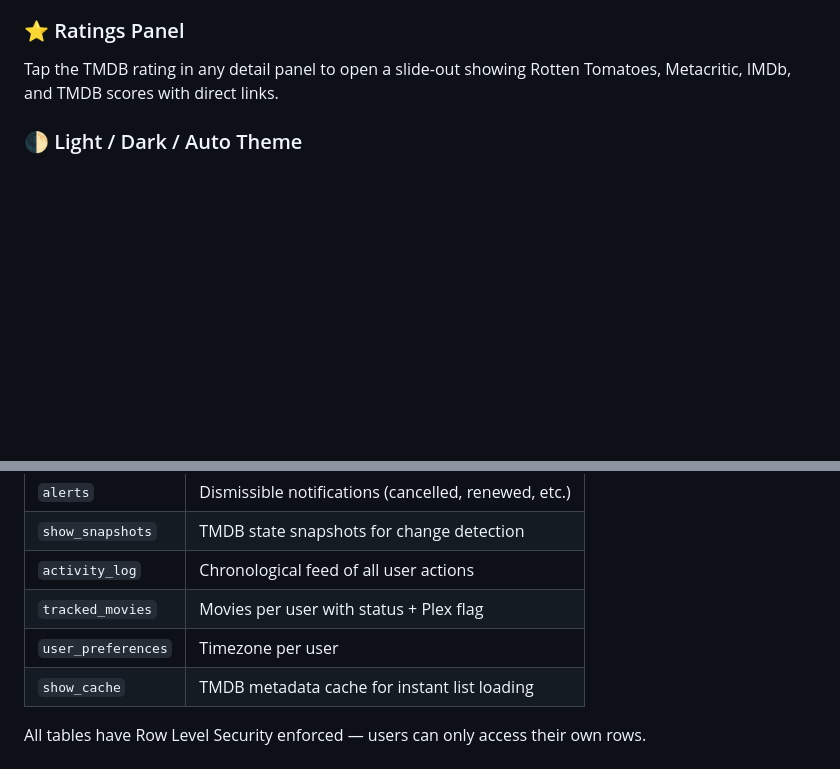
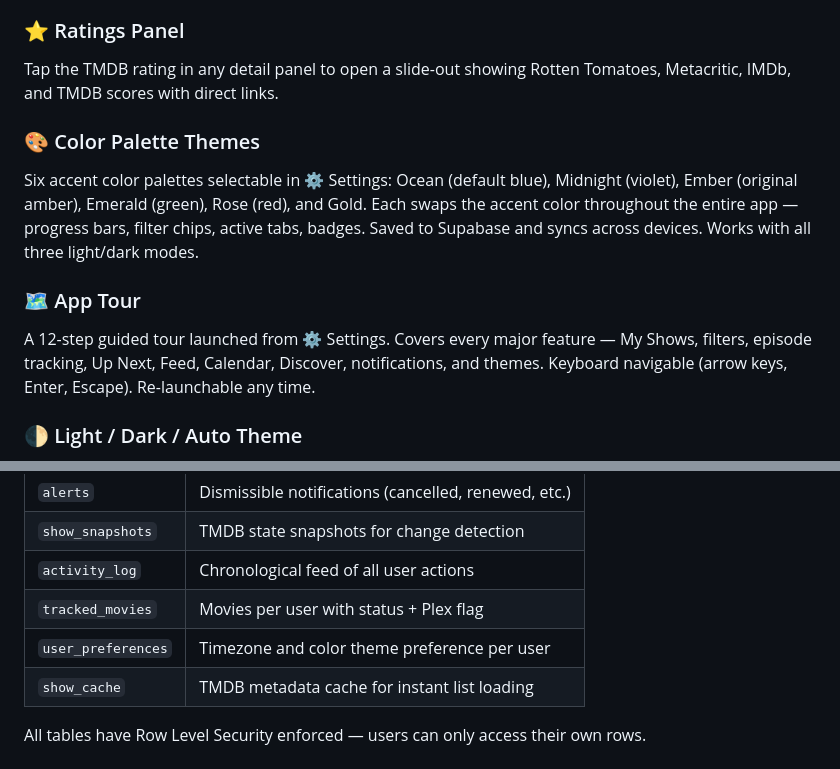
Before and after one commit to gfountain/tv-tracker, a Markdown page: README.md, 2 parts joined by grey strips. GitHub-like rendering; blank space fills up the shorter version.

Commit message:
Enhance README with color themes and app tour details
Added sections for color palette themes and app tour in README.

```diff
--- a/README.md
+++ b/README.md
@@ -52,6 +52,12 @@ Episodes watched, hours, days, average rating, binge streaks, watching pace char
 
 ### ⭐ Ratings Panel
 Tap the TMDB rating in any detail panel to open a slide-out showing Rotten Tomatoes, Metacritic, IMDb, and TMDB scores with direct links.
+
+### 🎨 Color Palette Themes
+Six accent color palettes selectable in ⚙️ Settings: Ocean (default blue), Midnight (violet), Ember (original amber), Emerald (green), Rose (red), and Gold. Each swaps the accent color throughout the entire app — progress bars, filter chips, active tabs, badges. Saved to Supabase and syncs across devices. Works with all three light/dark modes.
+
+### 🗺 App Tour
+A 12-step guided tour launched from ⚙️ Settings. Covers every major feature — My Shows, filters, episode tracking, Up Next, Feed, Calendar, Discover, notifications, and themes. Keyboard navigable (arrow keys, Enter, Escape). Re-launchable any time.
 
 ### 🌓 Light / Dark / Auto Theme
 Cycles between Auto (7 AM–8 PM light, 8 PM–7 AM dark), ☀️ Light, and 🌙 Dark. Saved to localStorage per device. No flash on load.
@@ -224,7 +230,7 @@ Zero alerts on first run is expected — it seeds baseline snapshots. Test diges
 | `show_snapshots` | TMDB state snapshots for change detection |
 | `activity_log` | Chronological feed of all user actions |
 | `tracked_movies` | Movies per user with status + Plex flag |
-| `user_preferences` | Timezone per user |
+| `user_preferences` | Timezone and color theme preference per user |
 | `show_cache` | TMDB metadata cache for instant list loading |
 
 All tables have Row Level Security enforced — users can only access their own rows.
```
